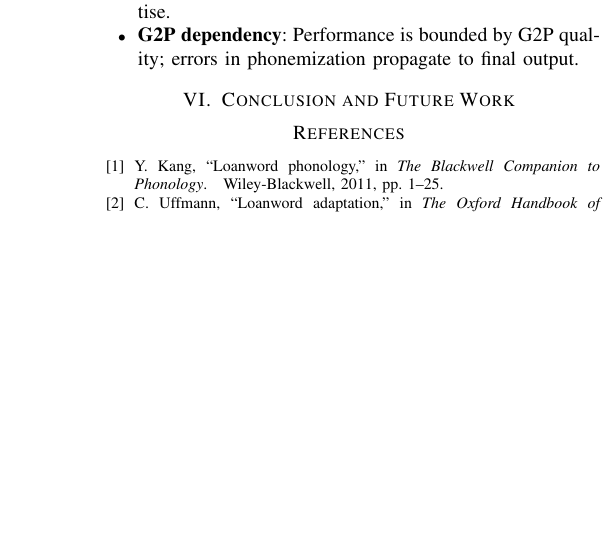
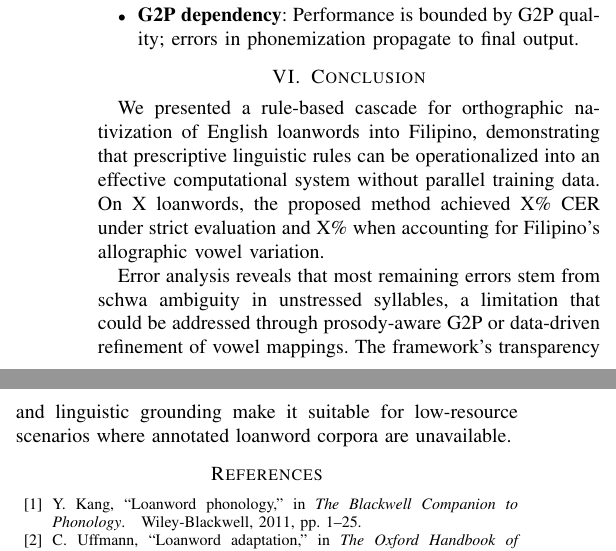
Before and after one commit to Mango-Cats/tagabaybay-docs, a LaTeX paper (paper/main.tex, which reads paper/chapters/conclusion.tex): part of one column of page 5 of 5 before the commit and two parts of the columns of page 5 of 5 after it, the two joined at a grey line, cut so that both start at the same text, the shorter picture padded with empty space. Compiled offline with pdfLaTeX.

Commit message:
Conclusion

```diff
--- a/paper/chapters/conclusion.tex
+++ b/paper/chapters/conclusion.tex
@@ -1 +1,14 @@
-\section{Conclusion and Future Work}
+\section{Conclusion}
+
+We presented a rule-based cascade for orthographic nativization of English
+loanwords into Filipino, demonstrating that prescriptive linguistic rules can
+be operationalized into an effective computational system without parallel
+training data. On X loanwords, the proposed method achieved X\% CER
+under strict evaluation and X\% when accounting for Filipino's allographic
+vowel variation.
+
+Error analysis reveals that most remaining errors stem from schwa ambiguity in
+unstressed syllables, a limitation that could be addressed through
+prosody-aware G2P or data-driven refinement of vowel mappings. The framework's
+transparency and linguistic grounding make it suitable for low-resource
+scenarios where annotated loanword corpora are unavailable.
```
